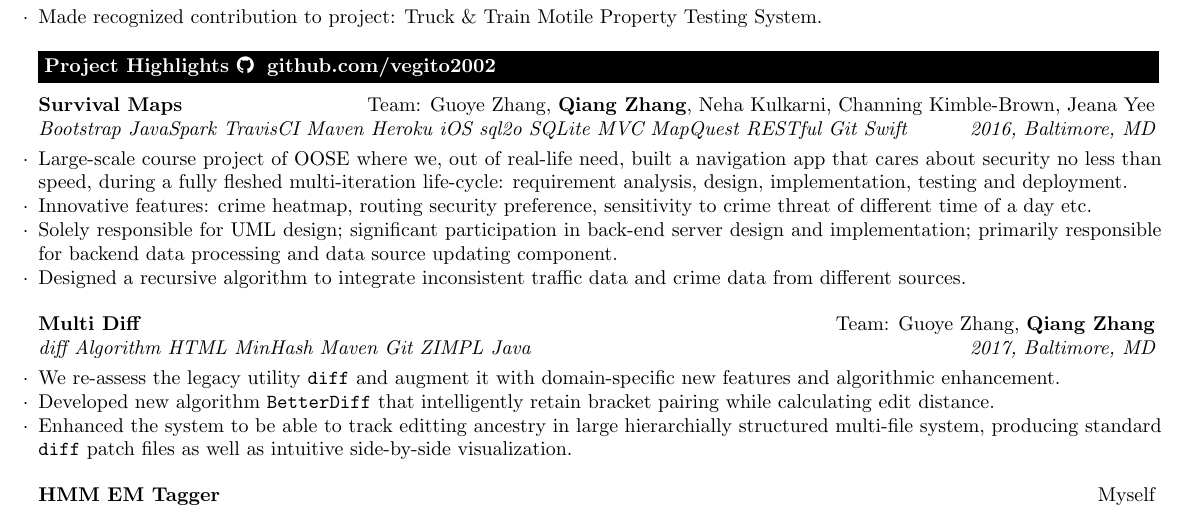
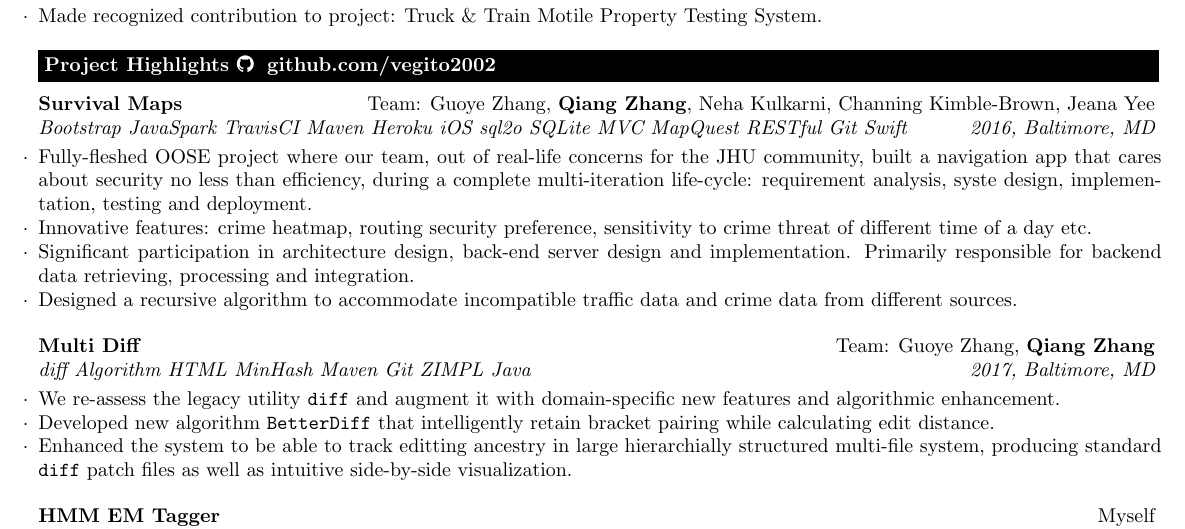
Before and after one commit to vegito2002/resume, a LaTeX CV (resume/my-resume.tex): part of the page, cut so that both start at the same text. Compiled offline with pdfLaTeX.

Commit message:
Update my-resume.tex

```diff
--- a/resume/my-resume.tex
+++ b/resume/my-resume.tex
@@ -69,10 +69,10 @@
 \begin{rSection}{Project Highlights \faGithub\hspace{0.1cm} github.com/vegito2002}
 
 \begin{rSubsection}{Survival Maps}{Team: Guoye Zhang, {\bf Qiang Zhang}, Neha Kulkarni, Channing Kimble-Brown, Jeana Yee}{Bootstrap JavaSpark TravisCI Maven Heroku iOS sql2o SQLite MVC MapQuest RESTful Git Swift}{2016, Baltimore, MD}
-\item Large-scale course project of OOSE where we, out of real-life need, built a navigation app that cares about security no less than speed, during a fully fleshed multi-iteration life-cycle: requirement analysis, design, implementation, testing and deployment.
+\item Fully-fleshed OOSE project where our team, out of real-life concerns for the JHU community, built a navigation app that cares about security no less than efficiency, during a complete multi-iteration life-cycle: requirement analysis, syste design, implementation, testing and deployment.
 \item Innovative features: crime heatmap, routing security preference, sensitivity to crime threat of different time of a day etc.
-\item Solely responsible for UML design; significant participation in back-end server design and implementation; primarily responsible for backend data processing and data source updating component.
-\item Designed a recursive algorithm to integrate inconsistent traffic data and crime data from different sources.
+\item Significant participation in architecture design, back-end server design and implementation. Primarily responsible for backend data retrieving, processing and integration.
+\item Designed a recursive algorithm to accommodate incompatible traffic data and crime data from different sources.
 \end{rSubsection}
 %--------------------------------
 \begin{rSubsection}{Multi Diff}{Team: Guoye Zhang, {\bf Qiang Zhang}}{diff Algorithm HTML MinHash Maven Git ZIMPL Java}{2017, Baltimore, MD}
```
